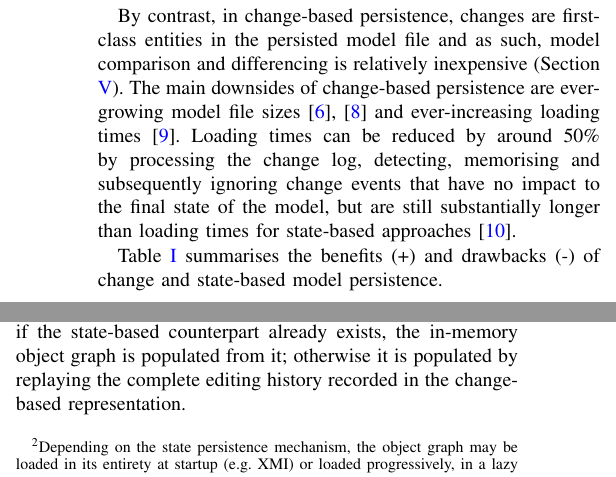
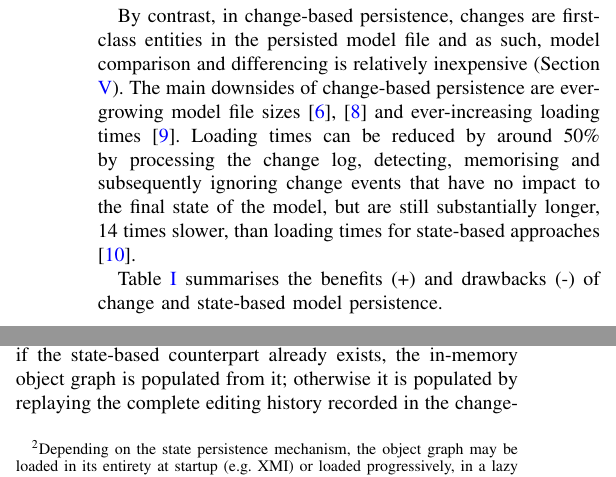
Before and after one commit to alfa-ryano/ASE-2018, a LaTeX paper (ASE-2018.tex): two parts of the columns of page 2 of 9, joined at a grey line, cut so that both start at the same text. Compiled offline with pdfLaTeX; a missing font is replaced by an installed copy or a similar font; a LaTeX package or settings file that is missing is left out.

Commit message:
minor update
minor update

```diff
--- a/ASE-2018.tex
+++ b/ASE-2018.tex
@@ -323,7 +323,7 @@ To store a SBP model, all the elements that exist in the final state must be per
 Comparing and finding the differences between two versions of a state-based model is expensive \cite{Kolovos:2009:DMM:1564596.1564641} ($O(N^2)$ in the general case) %\,\cite{}) operation and beyond
 which affects the efficiency of change visualisation and comprehension, and has a substantial impact on downstream activities such as incremental model transformation \cite{DBLP:conf/ecmdafa/OgunyomiRK15} and validation.
 
-By contrast, in change-based persistence, changes are first-class entities in the persisted model file and as such, model comparison and differencing is relatively inexpensive (Section \ref{sec:evaluation}). The main downsides of change-based persistence are ever-growing model file sizes \cite{DBLP:journals/entcs/RobbesL07,DBLP:conf/edoc/KoegelHLHD10} and ever-increasing loading times \cite{mens2002state}. Loading times can be reduced by around 50\% by processing the change log, detecting, memorising and subsequently ignoring change events that have no impact to the final state of the model, but are still substantially longer than loading times for state-based approaches \cite{yohannis2018towards}.
+By contrast, in change-based persistence, changes are first-class entities in the persisted model file and as such, model comparison and differencing is relatively inexpensive (Section \ref{sec:evaluation}). The main downsides of change-based persistence are ever-growing model file sizes \cite{DBLP:journals/entcs/RobbesL07,DBLP:conf/edoc/KoegelHLHD10} and ever-increasing loading times \cite{mens2002state}. Loading times can be reduced by around 50\% by processing the change log, detecting, memorising and subsequently ignoring change events that have no impact to the final state of the model, but are still substantially longer, 14 times slower, than loading times for state-based approaches \cite{yohannis2018towards}.
 
 Table \ref{table:persistence_comparsion} summarises the benefits (+) and drawbacks (-) of change and state-based model persistence.
 
```
